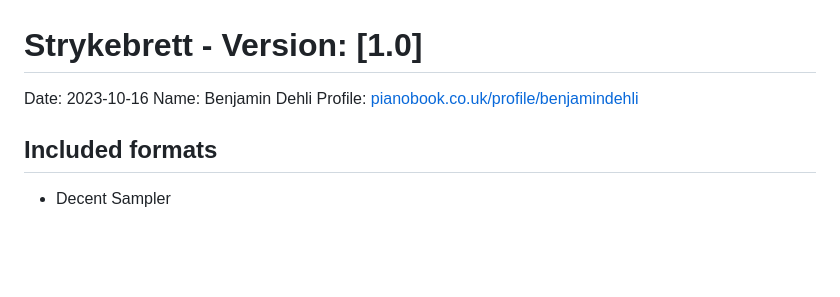
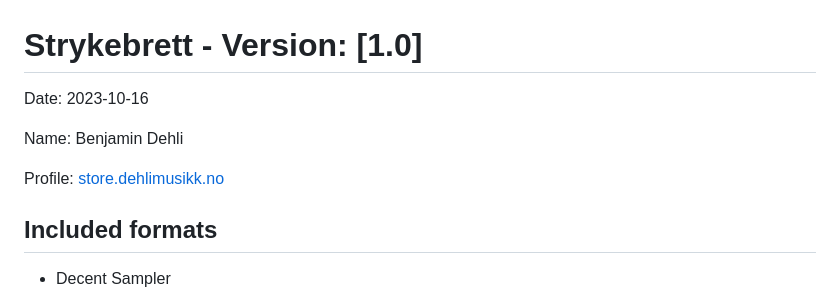
Before and after one commit to benjamindehli/Strykebrett, a Markdown page: README.md, the part around one of its changes. Rendered like a GitHub page; blank space fills up the shorter version.

```diff
--- a/README.md
+++ b/README.md
@@ -1,8 +1,10 @@
 # Strykebrett - Version: [1.0]
 
 Date: 2023-10-16
+
 Name: Benjamin Dehli
-Profile: [pianobook.co.uk/profile/benjamindehli](https://www.pianobook.co.uk/profile/benjamindehli/)
+
+Profile: [store.dehlimusikk.no][Gumroad profile]
 
 ## Included formats
 
```
Also changed, not shown: other parts of README.md (+2 -0 lines).
